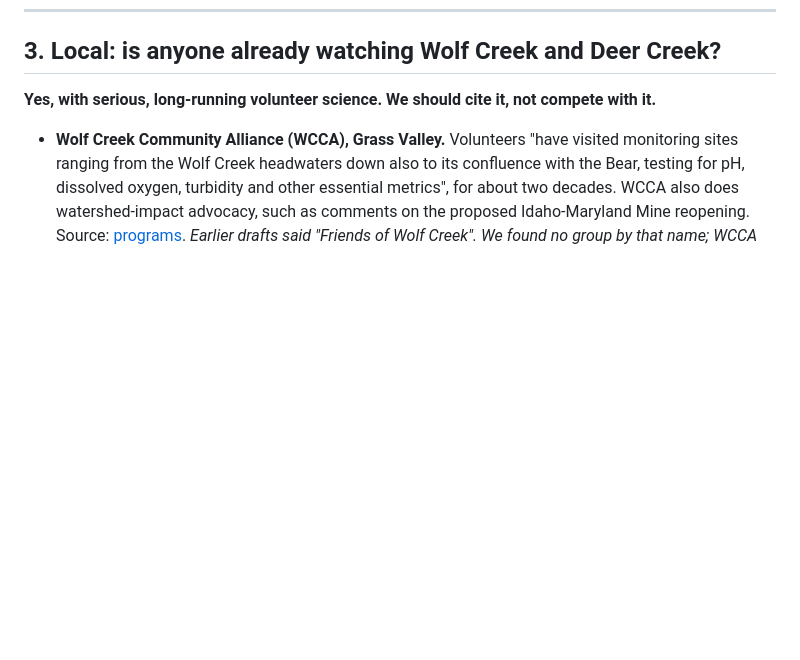
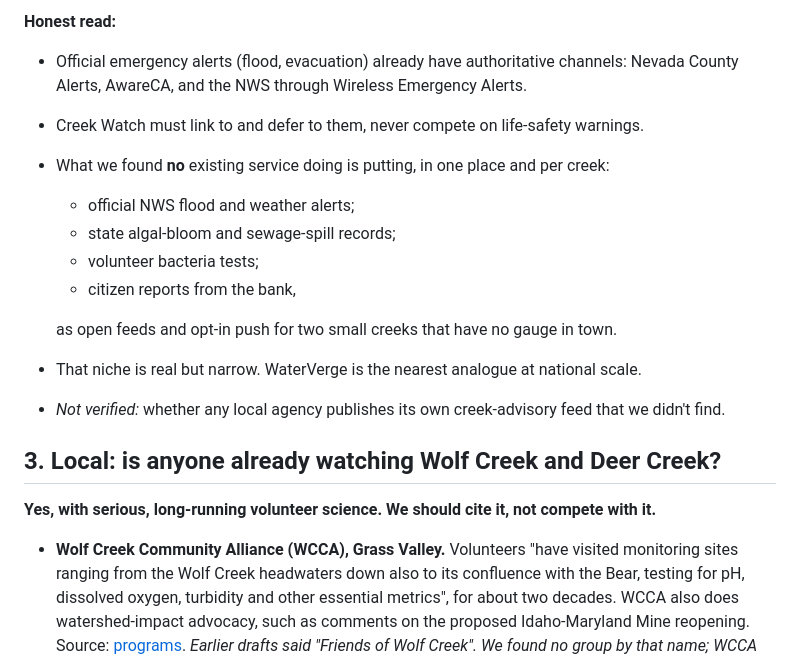
Before and after one commit to jphein/creek-watch, a Markdown page: docs/devpost/PRIOR-ART.md, the part around one of its changes. GitHub-like rendering; blank space fills up the shorter version.

```diff
--- a/docs/devpost/PRIOR-ART.md
+++ b/docs/devpost/PRIOR-ART.md
@@ -100,3 +116,16 @@ The pattern of turning citizen checks into an explained score is crowded here.
+**Honest read:**
+- Official emergency alerts (flood, evacuation) already have authoritative channels: Nevada County Alerts, AwareCA, and the NWS through Wireless Emergency Alerts.
+- Creek Watch must link to and defer to them, never compete on life-safety warnings.
+- What we found **no** existing service doing is putting, in one place and per creek:
+  - official NWS flood and weather alerts;
+  - state algal-bloom and sewage-spill records;
+  - volunteer bacteria tests;
+  - citizen reports from the bank,
+
+  as open feeds and opt-in push for two small creeks that have no gauge in town.
+- That niche is real but narrow. WaterVerge is the nearest analogue at national scale.
+- *Not verified:* whether any local agency publishes its own creek-advisory feed that we didn't find.
+
 ## 3. Local: is anyone already watching Wolf Creek and Deer Creek?
 
 **Yes, with serious, long-running volunteer science. We should cite it, not compete with it.**
```
Also changed, not shown: other parts of docs/devpost/PRIOR-ART.md (+16 -0 lines).
